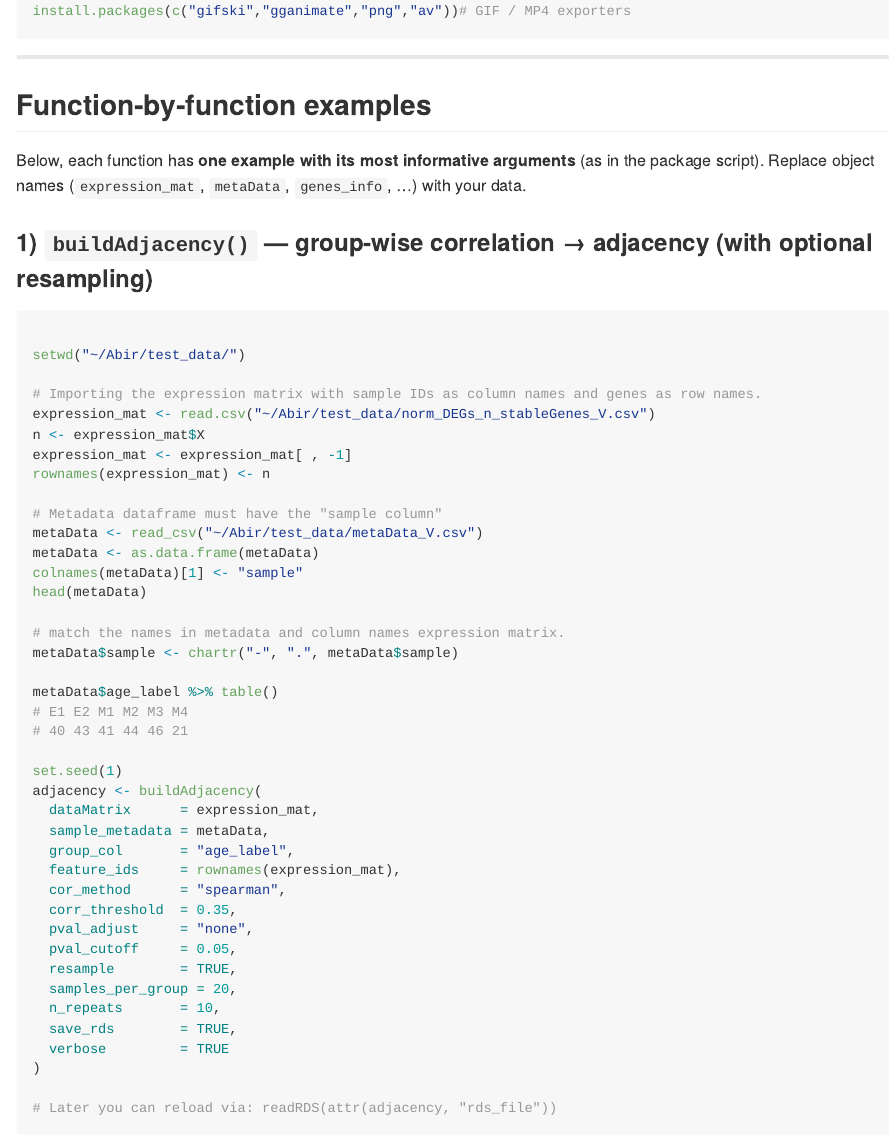
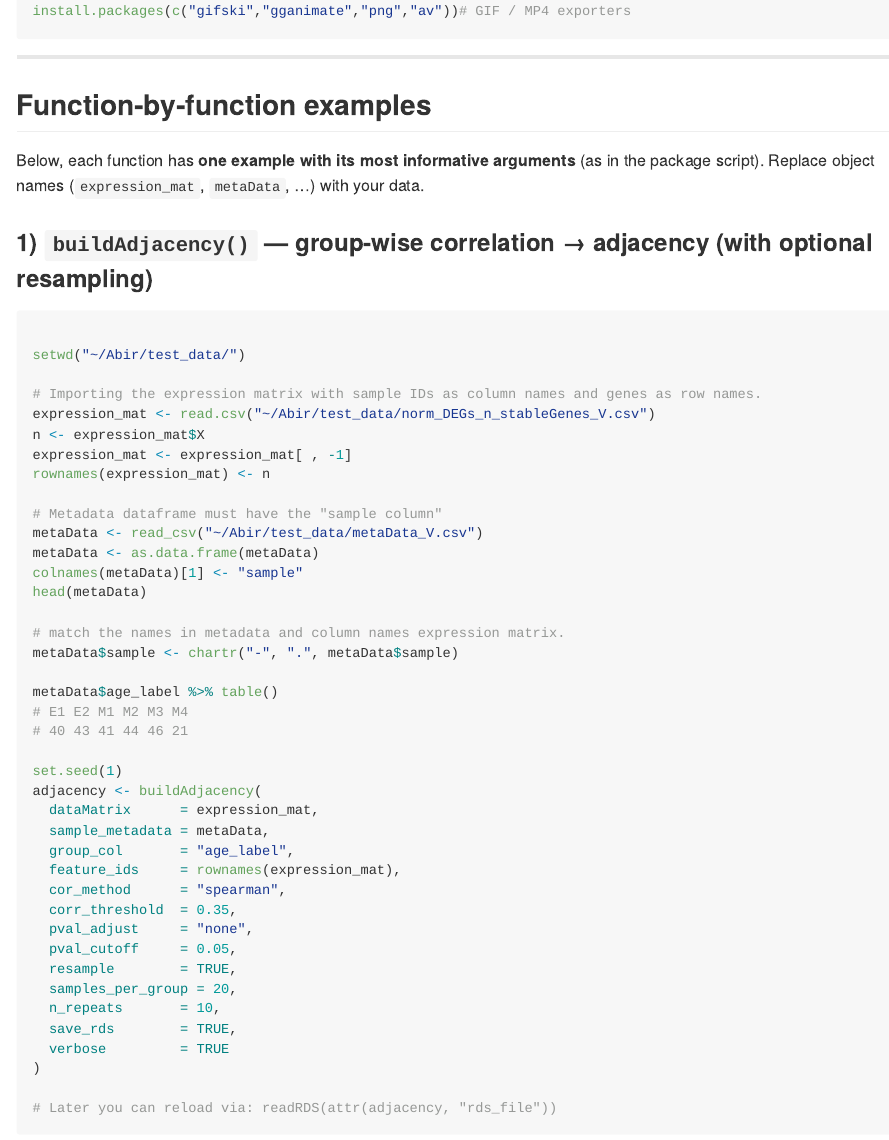
Before and after one commit to VafaeeLab/omicsDNA, an R Markdown document (README.Rmd): the page in a window 1100 px wide, from 1580 px down. Rendered offline with R 4.5, knitr and Pandoc, with nearby package versions.

Commit message:
docs: update README.Rmd and regenerated README.md

````diff
--- a/README.Rmd
+++ b/README.Rmd
@@ -37,7 +37,7 @@ install.packages(c("gifski","gganimate","png","av"))# GIF / MP4 exporters
 
 ## Function‑by‑function examples
 
-Below, each function has **one example with its most informative arguments** (as in the package script). Replace object names (`expression_mat`, `metaData`, `genes_info`, …) with your data.
+Below, each function has **one example with its most informative arguments** (as in the package script). Replace object names (`expression_mat`, `metaData`, …) with your data.
 
 ### 1) `buildAdjacency()` — group‑wise correlation → adjacency (with optional resampling)
 ```r
````
Also changed, not shown: README.md.
